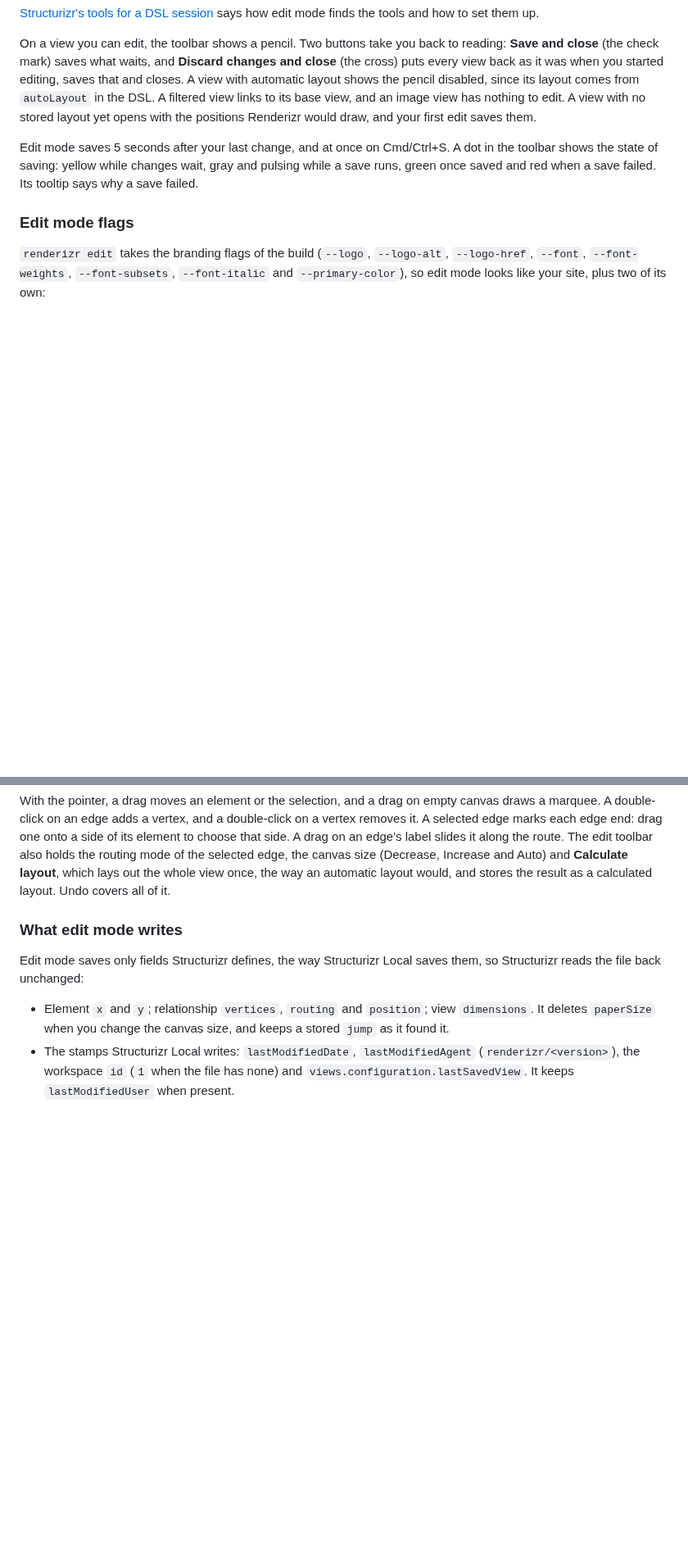
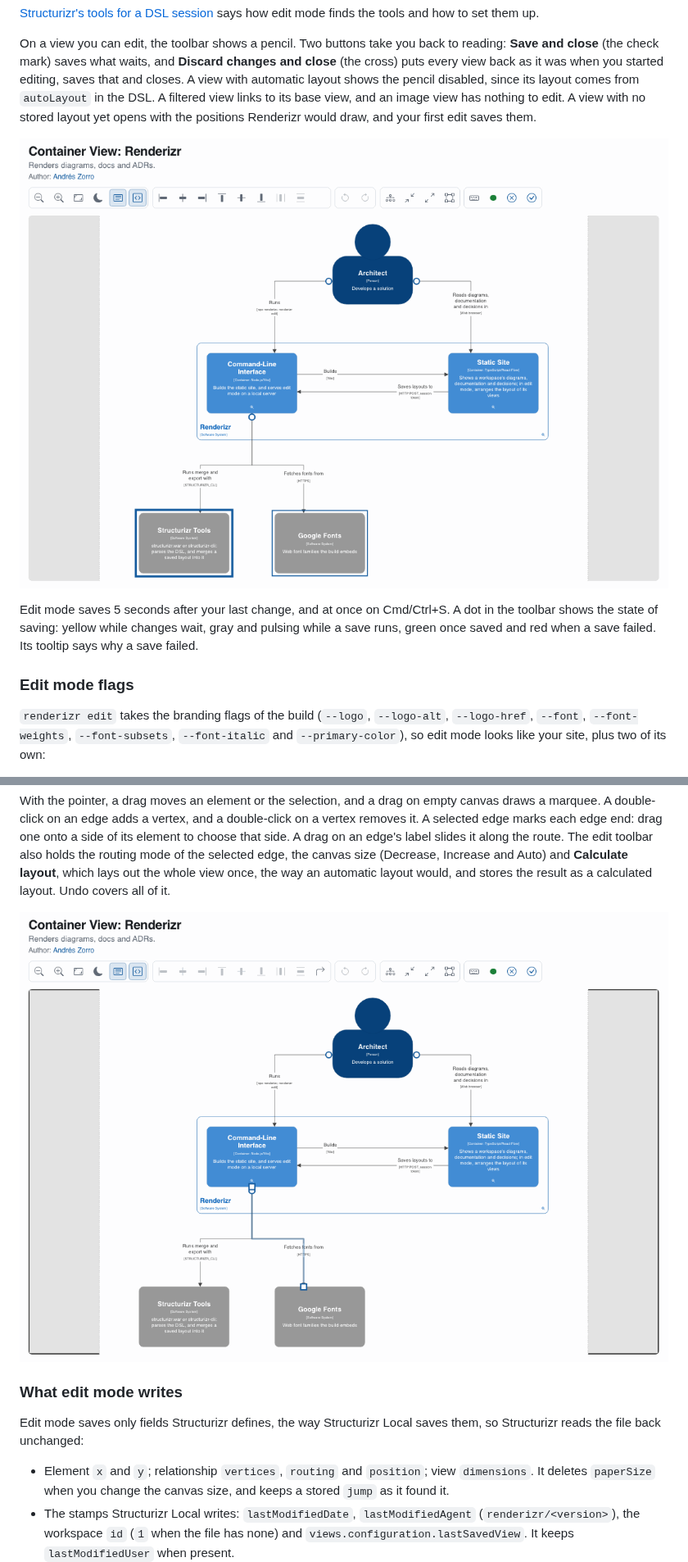
Before and after one commit to FormulaMonks/renderizr, a Markdown page: architecture/docs/02-usage.md, 2 parts joined by grey strips. Shown at 82% size. Rendered like a GitHub page; pictures changed too: architecture/docs/images/edit-mode-edge.png (added), architecture/docs/images/edit-mode-selection.png (added); blank space fills up the shorter version.

```diff
--- a/architecture/docs/02-usage.md
+++ b/architecture/docs/02-usage.md
@@ -79,6 +79,8 @@ npx github:FormulaMonks/renderizr edit ./architecture
 
 On a view you can edit, the toolbar shows a pencil. Two buttons take you back to reading: **Save and close** (the check mark) saves what waits, and **Discard changes and close** (the cross) puts every view back as it was when you started editing, saves that and closes. A view with automatic layout shows the pencil disabled, since its layout comes from `autoLayout` in the DSL. A filtered view links to its base view, and an image view has nothing to edit. A view with no stored layout yet opens with the positions Renderizr would draw, and your first edit saves them.
 
+![Edit mode on the container view: two software systems selected, with the align and distribute buttons in the edit toolbar above the canvas.](images/edit-mode-selection.png)
+
 Edit mode saves 5 seconds after your last change, and at once on Cmd/Ctrl+S. A dot in the toolbar shows the state of saving: yellow while changes wait, gray and pulsing while a save runs, green once saved and red when a save failed. Its tooltip says why a save failed.
 
 ### Edit mode flags
@@ -118,6 +120,8 @@ Keys match by physical key, so Option's characters on macOS stay out of the way.
 | Open the keyboard shortcuts | `?` |
 
 With the pointer, a drag moves an element or the selection, and a drag on empty canvas draws a marquee. A double-click on an edge adds a vertex, and a double-click on a vertex removes it. A selected edge marks each edge end: drag one onto a side of its element to choose that side. A drag on an edge's label slides it along the route. The edit toolbar also holds the routing mode of the selected edge, the canvas size (Decrease, Increase and Auto) and **Calculate layout**, which lays out the whole view once, the way an automatic layout would, and stores the result as a calculated layout. Undo covers all of it.
+
+![A selected edge in edit mode: a handle on each edge end, and the routing mode button in the edit toolbar.](images/edit-mode-edge.png)
 
 ### What edit mode writes
 
```
Also changed, not shown: architecture/docs/01-getting-started.md (+13 -1 lines), architecture/docs/images/render-decisions.png (added), architecture/docs/images/render-diagrams.png (added), architecture/docs/images/render-documentation.png (added), 1 other file.
